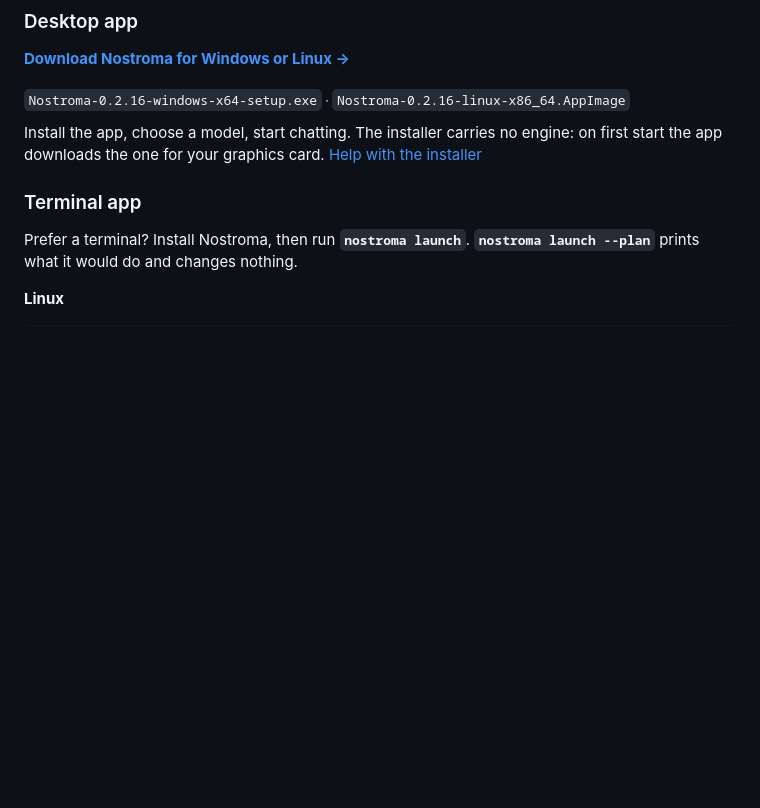
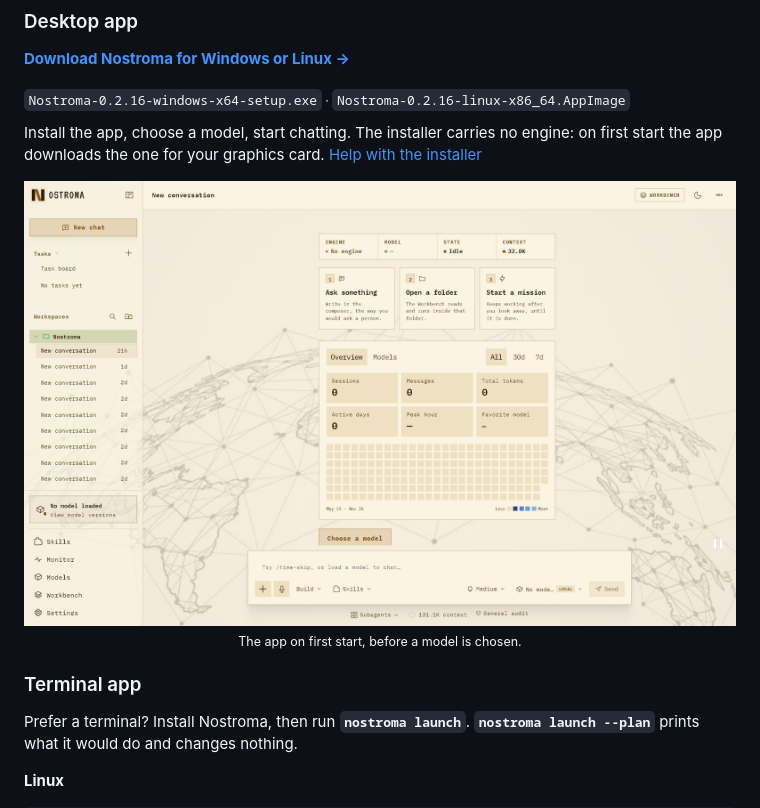
Before and after one commit to earenbaz80/Nostroma, a Markdown page: README.md, the part around the change. Rendered like a GitHub page; pictures changed too: docs/media/app-chat.png (added); blank space fills up the shorter version.

```diff
--- a/README.md
+++ b/README.md
@@ -76,6 +76,11 @@ UD-Q4_K_XL, UD-Q6_K_XL and Q8_0, the documented packs for this model. [Model gui
 Install the app, choose a model, start chatting. The installer carries no engine: on first start the app downloads the one
 for your graphics card. [Help with the installer](docs/INSTALL.md#the-app)
 
+<p align="center">
+  <img src="docs/media/app-chat.png" width="900" alt="Nostroma app after installing: the chat list on the left, a new conversation with its first steps in the middle, and the message box at the bottom">
+  <br><sub>The app on first start, before a model is chosen.</sub>
+</p>
+
 ### Terminal app
 
 Prefer a terminal? Install Nostroma, then run **`nostroma launch`**. **`nostroma launch --plan`** prints what it would do
```
Also changed, not shown: docs/MEDIA_KIT.md (+3 -3 lines).
